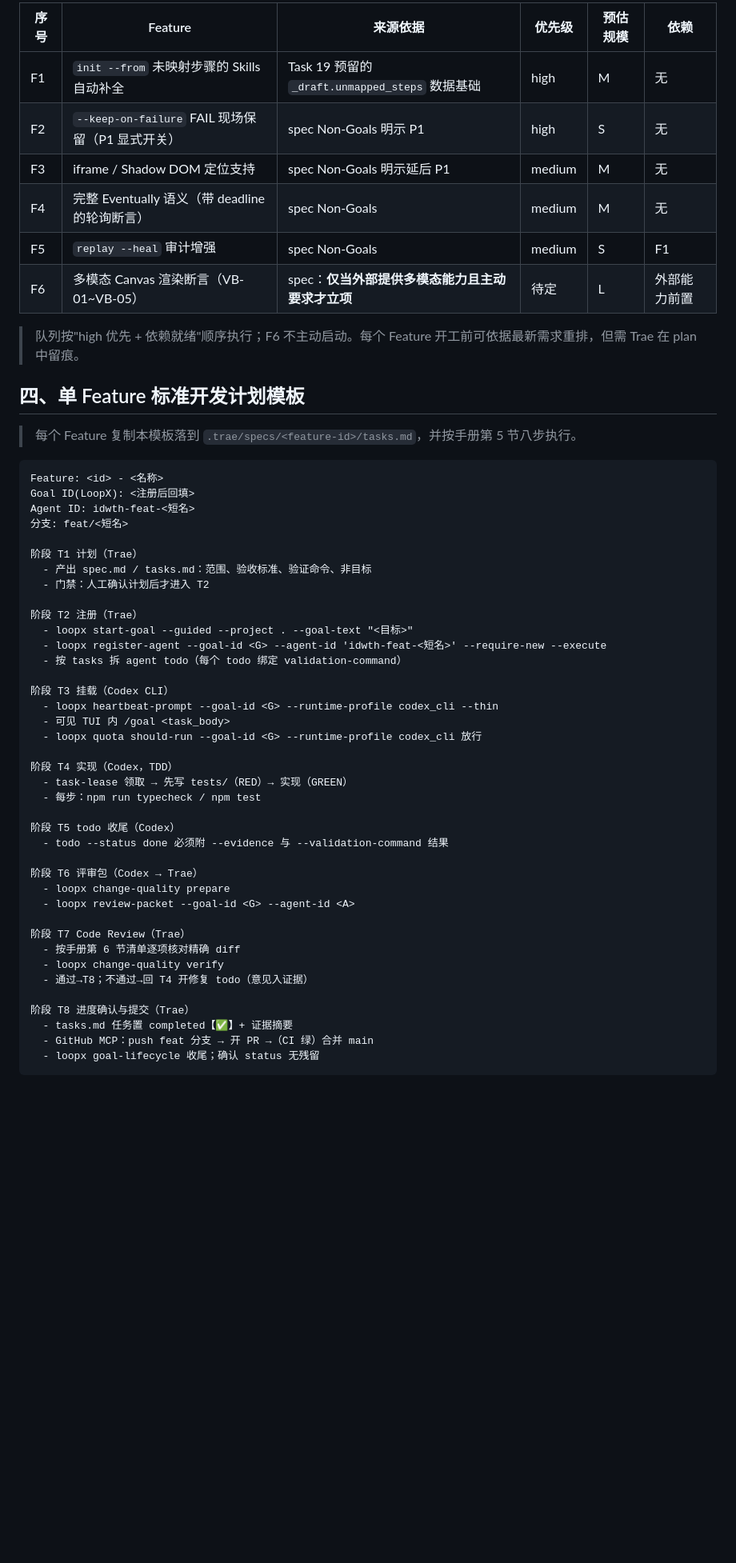
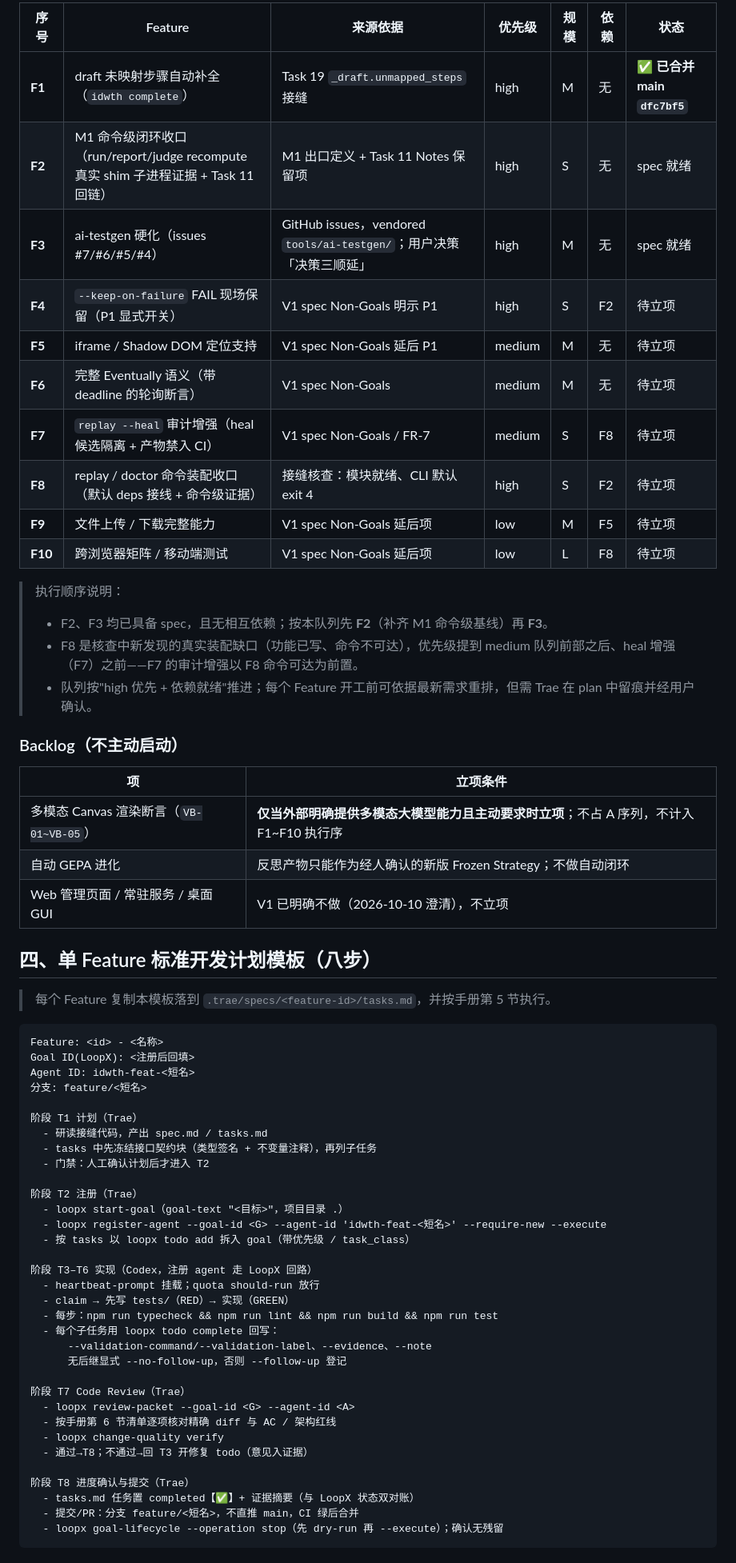
Before and after one commit to JustinIan-AI/Jev-E2E-WebTest, a Markdown page: docs/loopx/feature-implementation-plan.md, the part around one of its changes. Shown at 80% size. GitHub-like rendering; blank space fills up the shorter version.

Commit message:
docs: 路线图重排为终版 F1~F10（F1 已合并、F2 m1-closure、F3 testgen-hardening）

````diff
--- a/docs/loopx/feature-implementation-plan.md
+++ b/docs/loopx/feature-implementation-plan.md
@@ -43,58 +55,67 @@
 
-| 序号 | Feature | 来源依据 | 优先级 | 预估规模 | 依赖 |
-|---|---|---|---|---|---|
-| F1 | `init --from` 未映射步骤的 Skills 自动补全 | Task 19 预留的 `_draft.unmapped_steps` 数据基础 | high | M | 无 |
-| F2 | `--keep-on-failure` FAIL 现场保留（P1 显式开关） | spec Non-Goals 明示 P1 | high | S | 无 |
-| F3 | iframe / Shadow DOM 定位支持 | spec Non-Goals 明示延后 P1 | medium | M | 无 |
-| F4 | 完整 Eventually 语义（带 deadline 的轮询断言） | spec Non-Goals | medium | M | 无 |
-| F5 | `replay --heal` 审计增强 | spec Non-Goals | medium | S | F1 |
-| F6 | 多模态 Canvas 渲染断言（VB-01~VB-05） | spec：**仅当外部提供多模态能力且主动要求才立项** | 待定 | L | 外部能力前置 |
+| 序号 | Feature | 来源依据 | 优先级 | 规模 | 依赖 | 状态 |
+|---|---|---|---|---|---|---|
+| **F1** | draft 未映射步骤自动补全（`idwth complete`） | Task 19 `_draft.unmapped_steps` 接缝 | high | M | 无 | ✅ **已合并 main `dfc7bf5`** |
+| **F2** | M1 命令级闭环收口（run/report/judge recompute 真实 shim 子进程证据 + Task 11 回链） | M1 出口定义 + Task 11 Notes 保留项 | high | S | 无 | spec 就绪 |
+| **F3** | ai-testgen 硬化（issues #7/#6/#5/#4） | GitHub issues，vendored `tools/ai-testgen/`；用户决策「决策三顺延」 | high | M | 无 | spec 就绪 |
+| **F4** | `--keep-on-failure` FAIL 现场保留（P1 显式开关） | V1 spec Non-Goals 明示 P1 | high | S | F2 | 待立项 |
+| **F5** | iframe / Shadow DOM 定位支持 | V1 spec Non-Goals 延后 P1 | medium | M | 无 | 待立项 |
+| **F6** | 完整 Eventually 语义（带 deadline 的轮询断言） | V1 spec Non-Goals | medium | M | 无 | 待立项 |
+| **F7** | `replay --heal` 审计增强（heal 候选隔离 + 产物禁入 CI） | V1 spec Non-Goals / FR-7 | medium | S | F8 | 待立项 |
+| **F8** | replay / doctor 命令装配收口（默认 deps 接线 + 命令级证据） | 接缝核查：模块就绪、CLI 默认 exit 4 | high | S | F2 | 待立项 |
+| **F9** | 文件上传 / 下载完整能力 | V1 spec Non-Goals 延后项 | low | M | F5 | 待立项 |
+| **F10** | 跨浏览器矩阵 / 移动端测试 | V1 spec Non-Goals 延后项 | low | L | F8 | 待立项 |
 
-> 队列按"high 优先 + 依赖就绪"顺序执行；F6 不主动启动。每个 Feature 开工前可依据最新需求重排，但需 Trae 在 plan 中留痕。
+> 执行顺序说明：
+> - F2、F3 均已具备 spec，且无相互依赖；按本队列先 **F2**（补齐 M1 命令级基线）再 **F3**。
+> - F8 是核查中新发现的真实装配缺口（功能已写、命令不可达），优先级提到 medium 队列前部之后、heal 增强（F7）之前——F7 的审计增强以 F8 命令可达为前置。
+> - 队列按"high 优先 + 依赖就绪"推进；每个 Feature 开工前可依据最新需求重排，但需 Trae 在 plan 中留痕并经用户确认。
 
-## 四、单 Feature 标准开发计划模板
+### Backlog（不主动启动）
 
-> 每个 Feature 复制本模板落到 `.trae/specs/<feature-id>/tasks.md`，并按手册第 5 节八步执行。
+| 项 | 立项条件 |
+|---|---|
+| 多模态 Canvas 渲染断言（`VB-01~VB-05`） | **仅当外部明确提供多模态大模型能力且主动要求时立项**；不占 A 序列，不计入 F1~F10 执行序 |
+| 自动 GEPA 进化 | 反思产物只能作为经人确认的新版 Frozen Strategy；不做自动闭环 |
+| Web 管理页面 / 常驻服务 / 桌面 GUI | V1 已明确不做（2026-10-10 澄清），不立项 |
+
+## 四、单 Feature 标准开发计划模板（八步）
+
+> 每个 Feature 复制本模板落到 `.trae/specs/<feature-id>/tasks.md`，并按手册第 5 节执行。
 
 ```
 Feature: <id> - <名称>
 Goal ID(LoopX): <注册后回填>
 Agent ID: idwth-feat-<短名>
-分支: feat/<短名>
+分支: feature/<短名>
 
 阶段 T1 计划（Trae）
-  - 产出 spec.md / tasks.md：范围、验收标准、验证命令、非目标
+  - 研读接缝代码，产出 spec.md / tasks.md
+  - tasks 中先冻结接口契约块（类型签名 + 不变量注释），再列子任务
   - 门禁：人工确认计划后才进入 T2
 
 阶段 T2 注册（Trae）
-  - loopx start-goal --guided --project . --goal-text "<目标>"
+  - loopx start-goal（goal-text "<目标>"，项目目录 .）
   - loopx register-agent --goal-id <G> --agent-id 'idwth-feat-<短名>' --require-new --execute
-  - 按 tasks 拆 agent todo（每个 todo 绑定 validation-command）
+  - 按 tasks 以 loopx todo add 拆入 goal（带优先级 / task_class）
 
-阶段 T3 挂载（Codex CLI）
-  - loopx heartbeat-prompt --goal-id <G> --runtime-profile codex_cli --thin
-  - 可见 TUI 内 /goal <task_body>
-  - loopx quota should-run --goal-id <G> --runtime-profile codex_cli 放行
-
-阶段 T4 实现（Codex，TDD）
-  - task-lease 领取 → 先写 tests/（RED）→ 实现（GREEN）
-  - 每步：npm run typecheck / npm test
-
-阶段 T5 todo 收尾（Codex）
-  - todo --status done 必须附 --evidence 与 --validation-command 结果
-
-阶段 T6 评审包（Codex → Trae）
-  - loopx change-quality prepare
-  - loopx review-packet --goal-id <G> --agent-id <A>
+阶段 T3–T6 实现（Codex，注册 agent 走 LoopX 回路）
+  - heartbeat-prompt 挂载；quota should-run 放行
+  - claim → 先写 tests/（RED）→ 实现（GREEN）
+  - 每步：npm run typecheck && npm run lint && npm run build && npm run test
+  - 每个子任务用 loopx todo complete 回写：
+      --validation-command/--validation-label、--evidence、--note
+      无后继显式 --no-follow-up，否则 --follow-up 登记
 
 阶段 T7 Code Review（Trae）
-  - 按手册第 6 节清单逐项核对精确 diff
+  - loopx review-packet --goal-id <G> --agent-id <A>
+  - 按手册第 6 节清单逐项核对精确 diff 与 AC / 架构红线
   - loopx change-quality verify
-  - 通过→T8；不通过→回 T4 开修复 todo（意见入证据）
+  - 通过→T8；不通过→回 T3 开修复 todo（意见入证据）
 
 阶段 T8 进度确认与提交（Trae）
-  - tasks.md 任务置 completed【✅】+ 证据摘要
-  - GitHub MCP：push feat 分支 → 开 PR →（CI 绿）合并 main
-  - loopx goal-lifecycle 收尾；确认 status 无残留
+  - tasks.md 任务置 completed【✅】+ 证据摘要（与 LoopX 状态双对账）
+  - 提交/PR：分支 feature/<短名>，不直推 main，CI 绿后合并
+  - loopx goal-lifecycle --operation stop（先 dry-run 再 --execute）；确认无残留
 ```
 
````
Also changed, not shown: other parts of docs/loopx/feature-implementation-plan.md (+50 -30 lines).
